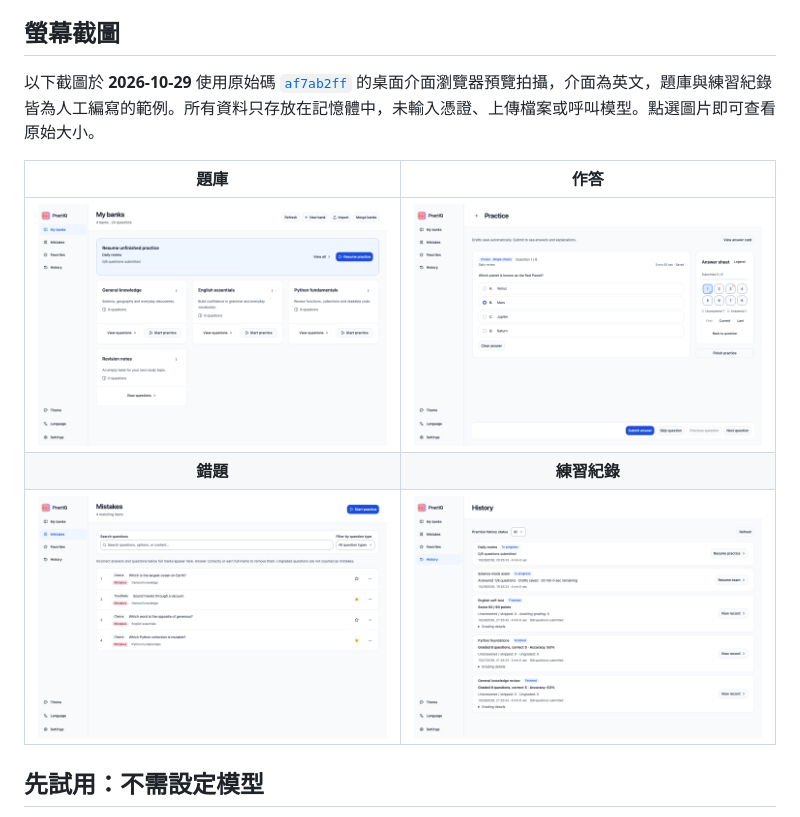
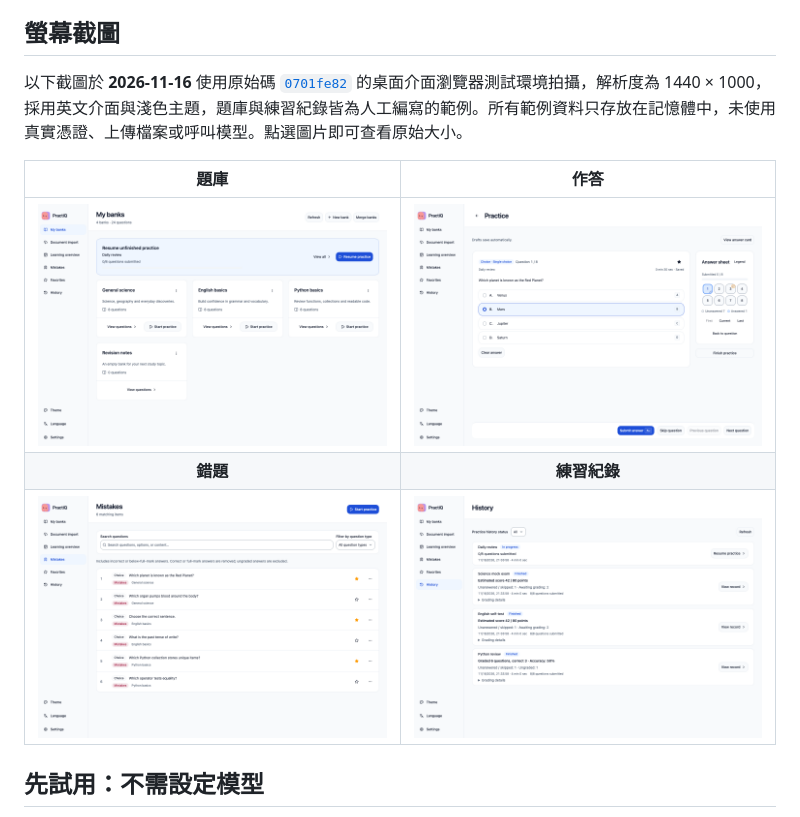
Before and after one commit to shenyankm/PractiQ, a Markdown page: README.zh-TW.md, the part around the change. GitHub-like rendering; pictures changed too: docs/assets/screenshots/banks-en.png, docs/assets/screenshots/history-en.png, docs/assets/screenshots/mistakes-en.png.

```diff
--- a/README.zh-TW.md
+++ b/README.zh-TW.md
@@ -24,7 +24,7 @@
 
 ## 螢幕截圖
 
-以下截圖於 **2026-10-29** 使用原始碼 [`af7ab2ff`](https://github.com/shenyankm/PractiQ/commit/af7ab2ff3bf4a392103b403d73b70f0d1a5cd533) 的桌面介面瀏覽器預覽拍攝，介面為英文，題庫與練習紀錄皆為人工編寫的範例。所有資料只存放在記憶體中，未輸入憑證、上傳檔案或呼叫模型。點選圖片即可查看原始大小。
+以下截圖於 **2026-11-16** 使用原始碼 [`0701fe82`](https://github.com/shenyankm/PractiQ/commit/0701fe82263cb492949ea5ec92b32f685875f530) 的桌面介面瀏覽器測試環境拍攝，解析度為 1440 × 1000，採用英文介面與淺色主題，題庫與練習紀錄皆為人工編寫的範例。所有範例資料只存放在記憶體中，未使用真實憑證、上傳檔案或呼叫模型。點選圖片即可查看原始大小。
 
 | 題庫 | 作答 |
 | :---: | :---: |
```
Also changed, not shown: README.md (+1 -1 lines), README.zh-CN.md (+1 -1 lines).
